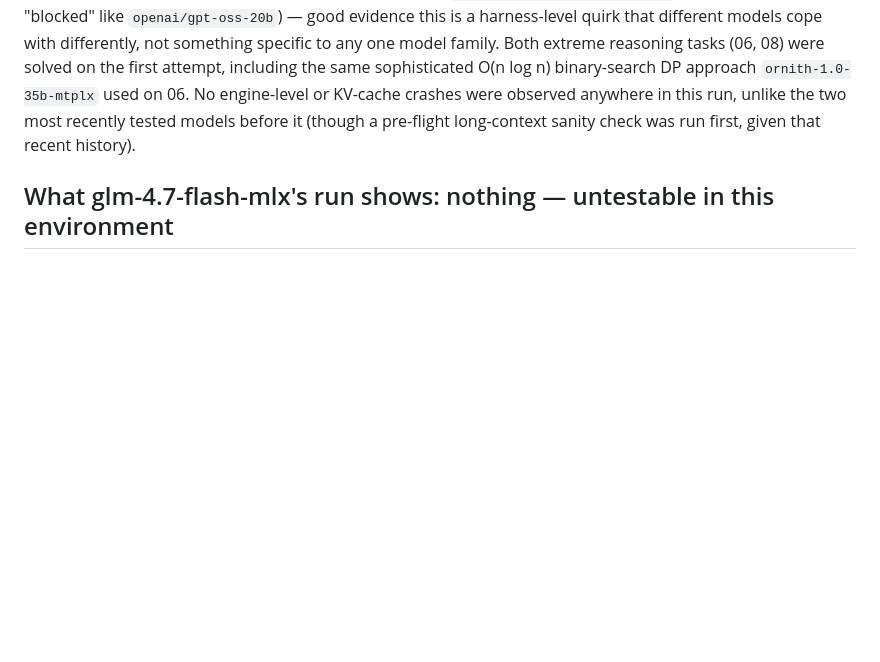
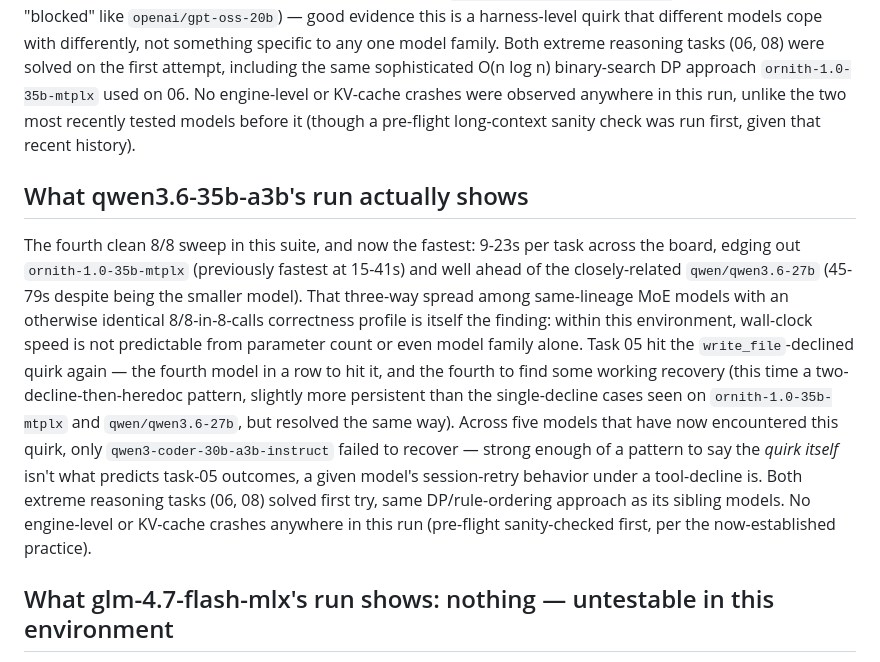
Before and after one commit to danielskiftesvik/agent-collaboration, a Markdown page: model-capability-tests/results/comparison-table.md, the part around one of its changes. GitHub-like rendering; blank space fills up the shorter version.

```diff
--- a/model-capability-tests/results/comparison-table.md
+++ b/model-capability-tests/results/comparison-table.md
@@ -200,6 +205,26 @@ KV-cache crashes were observed anywhere in this run, unlike the two most recentl
 tested models before it (though a pre-flight long-context sanity check was run
 first, given that recent history).
 
+## What qwen3.6-35b-a3b's run actually shows
+
+The fourth clean 8/8 sweep in this suite, and now the fastest: 9-23s per task
+across the board, edging out `ornith-1.0-35b-mtplx` (previously fastest at
+15-41s) and well ahead of the closely-related `qwen/qwen3.6-27b` (45-79s despite
+being the smaller model). That three-way spread among same-lineage MoE models
+with an otherwise identical 8/8-in-8-calls correctness profile is itself the
+finding: within this environment, wall-clock speed is not predictable from
+parameter count or even model family alone. Task 05 hit the `write_file`-declined
+quirk again — the fourth model in a row to hit it, and the fourth to find some
+working recovery (this time a two-decline-then-heredoc pattern, slightly more
+persistent than the single-decline cases seen on `ornith-1.0-35b-mtplx` and
+`qwen/qwen3.6-27b`, but resolved the same way). Across five models that have now
+encountered this quirk, only `qwen3-coder-30b-a3b-instruct` failed to recover —
+strong enough of a pattern to say the *quirk itself* isn't what predicts
+task-05 outcomes, a given model's session-retry behavior under a tool-decline is.
+Both extreme reasoning tasks (06, 08) solved first try, same DP/rule-ordering
+approach as its sibling models. No engine-level or KV-cache crashes anywhere in
+this run (pre-flight sanity-checked first, per the now-established practice).
+
 ## What glm-4.7-flash-mlx's run shows: nothing — untestable in this environment
 
 Attempted 2026-07-02, immediately blocked. Model identity was confirmed correct
```
Also changed, not shown: other parts of model-capability-tests/results/comparison-table.md (+11 -6 lines), model-capability-tests/results/qwen3.6-35b-a3b.md (added, +43 -0 lines).
